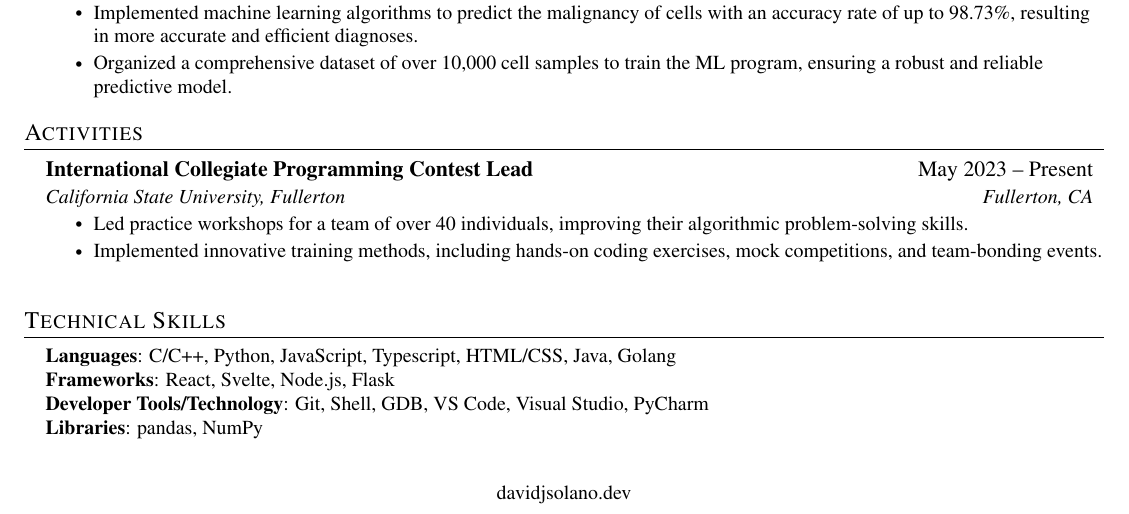
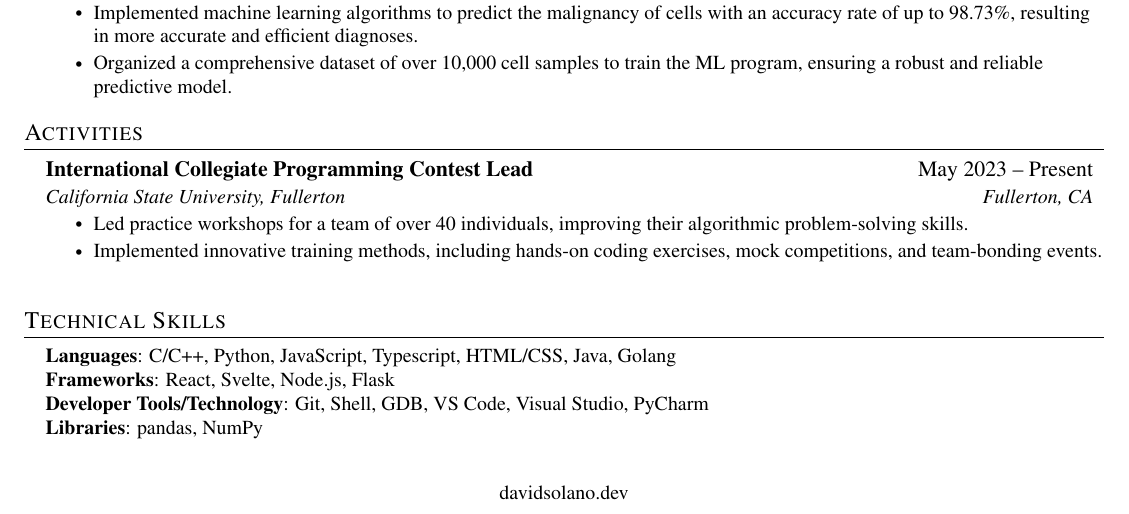
Before and after one commit to DavidJSolano/Resume, a LaTeX CV (resume.tex): part of the page, cut so that both start at the same text. Compiled offline with pdfLaTeX.

Commit message:
Update Website URL
Updated Website URL to be davidsolano.dev

```diff
--- a/resume.tex
+++ b/resume.tex
@@ -219,7 +219,7 @@
  \end{itemize}
 
 \begin{center}
-  \small \vspace{10pt} \href{https://www.davidsolano.dev}{davidjsolano.dev}
+  \small \vspace{10pt} \href{https://www.davidsolano.dev}{davidsolano.dev}
 \end{center}
 %-------------------------------------------
 \end{document}
```
Also changed, not shown: resume.pdf, 1 other file.
